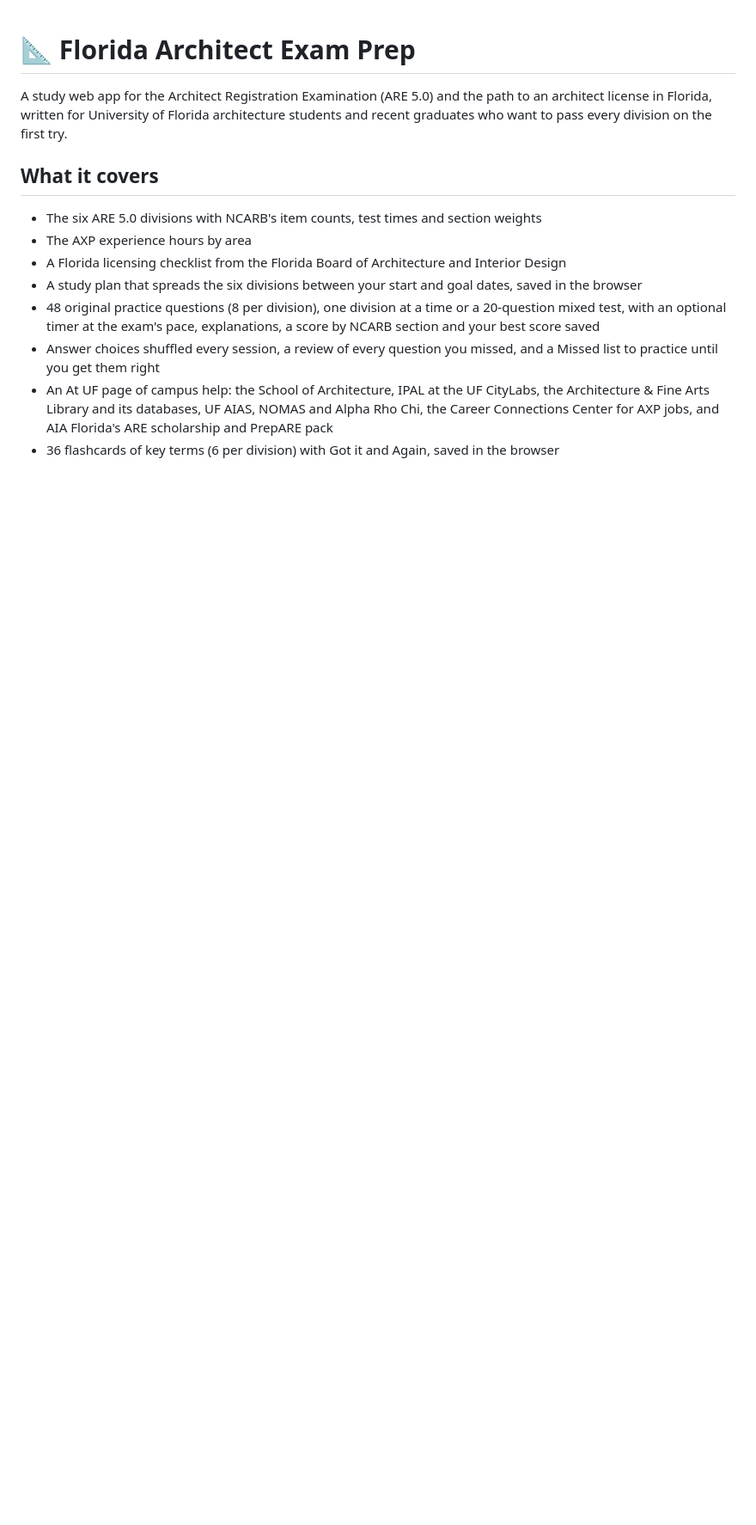
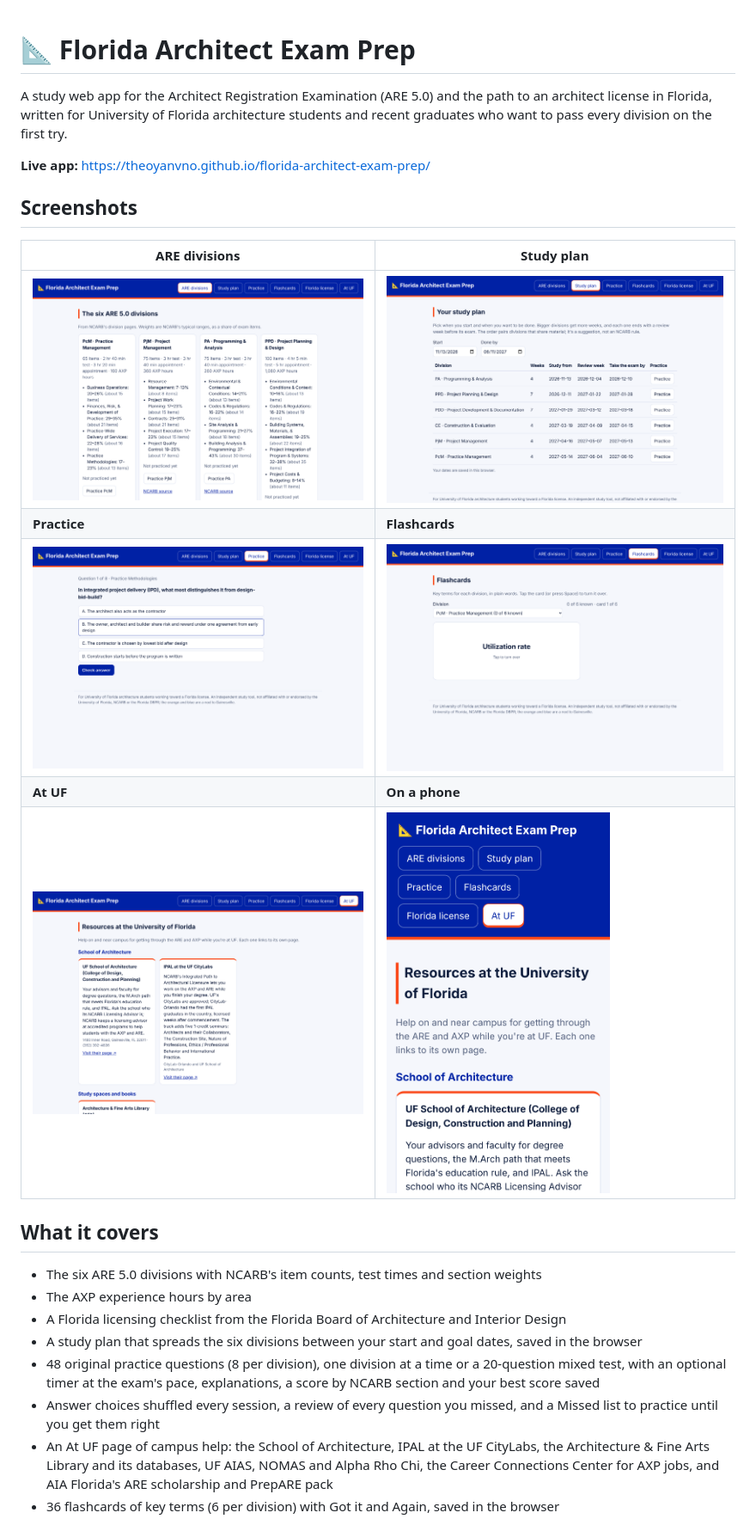
Before and after one commit to TheoYanvno/florida-architect-exam-prep, a Markdown page: README.md, the part around the change. Shown at 86% size. Drawn GitHub-style; pictures changed too: screenshots/at-uf.png (added), screenshots/divisions.png (added), screenshots/flashcards.png (added); blank space fills up the shorter version.

Commit message:
README screenshots of every page (divisions, study plan, practice, flashcards, At UF and a phone view) and the live app link

```diff
--- a/README.md
+++ b/README.md
@@ -1,6 +1,18 @@
 # 📐 Florida Architect Exam Prep
 
 A study web app for the Architect Registration Examination (ARE 5.0) and the path to an architect license in Florida, written for University of Florida architecture students and recent graduates who want to pass every division on the first try.
+
+**Live app:** https://theoyanvno.github.io/florida-architect-exam-prep/
+
+## Screenshots
+
+| ARE divisions | Study plan |
+|---|---|
+| ![The six ARE divisions with item counts, times and your best score](screenshots/divisions.png) | ![A study plan spread between start and goal dates](screenshots/plan.png) |
+| **Practice** | **Flashcards** |
+| ![A practice question with shuffled answer choices](screenshots/practice.png) | ![A flashcard of a key term](screenshots/flashcards.png) |
+| **At UF** | **On a phone** |
+| ![Campus resources at the University of Florida](screenshots/at-uf.png) | <img src="screenshots/phone.png" alt="The At UF page on a phone" width="260"> |
 
 ## What it covers
 
```
